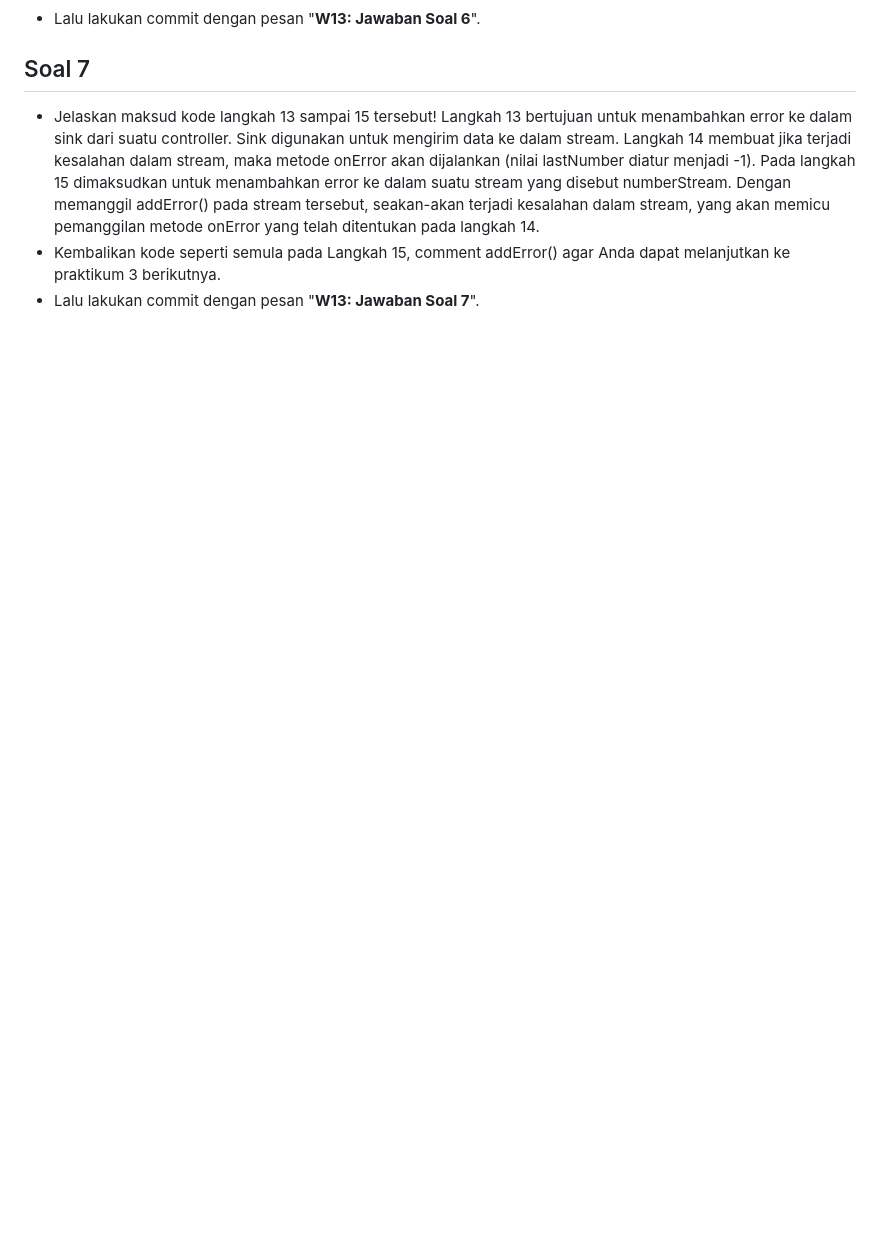
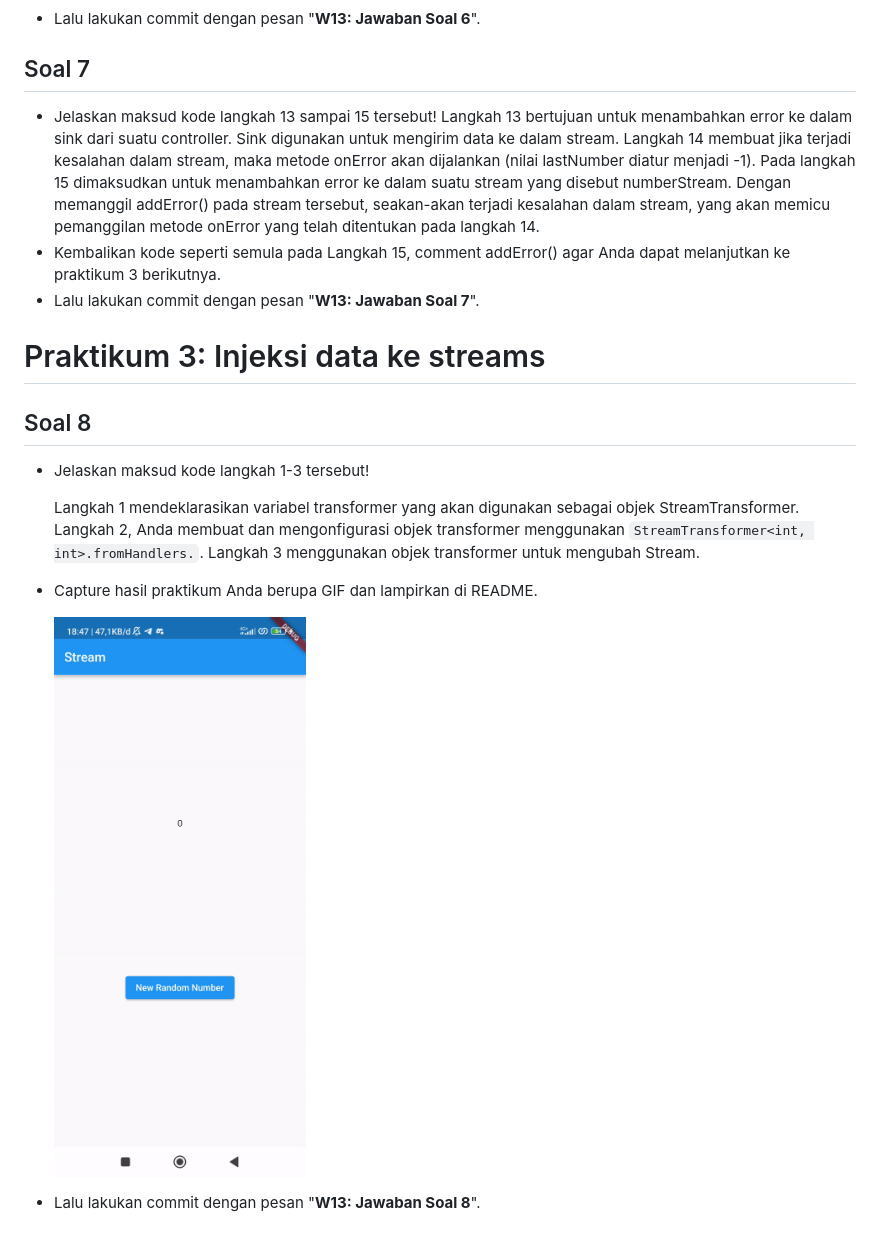
Before and after one commit to zakyzuf/2141720173-mobile-2023, a Markdown page: week-13/README.md, the part around the change. GitHub-like rendering; pictures changed too: week-13/docs/gif/soal8.gif (added); blank space fills up the shorter version.

Commit message:
W13: Jawaban Soal 8

```diff
--- a/week-13/README.md
+++ b/week-13/README.md
@@ -82,3 +82,18 @@ Langkah 13 bertujuan untuk menambahkan error ke dalam sink dari suatu controller
 <li>Kembalikan kode seperti semula pada Langkah 15, comment addError() agar Anda dapat melanjutkan ke praktikum 3 berikutnya.</li>
 <li>Lalu lakukan commit dengan pesan "<b>W13: Jawaban Soal 7</b>".</li>
 </ul>
+
+# Praktikum 3: Injeksi data ke streams
+## Soal 8
+<ul>
+<li>Jelaskan maksud kode langkah 1-3 tersebut!
+</br>
+
+Langkah 1 mendeklarasikan variabel transformer yang akan digunakan sebagai objek StreamTransformer. Langkah 2, Anda membuat dan mengonfigurasi objek transformer menggunakan `StreamTransformer<int, int>.fromHandlers.`. Langkah 3 menggunakan objek transformer untuk mengubah Stream.
+</li>
+<li>Capture hasil praktikum Anda berupa GIF dan lampirkan di README.</br>
+
+![gif](docs/gif/soal8.gif)
+</li>
+<li>Lalu lakukan commit dengan pesan "<b>W13: Jawaban Soal 8</b>".</li>
+</ul>
```
Also changed, not shown: 1 other file.
